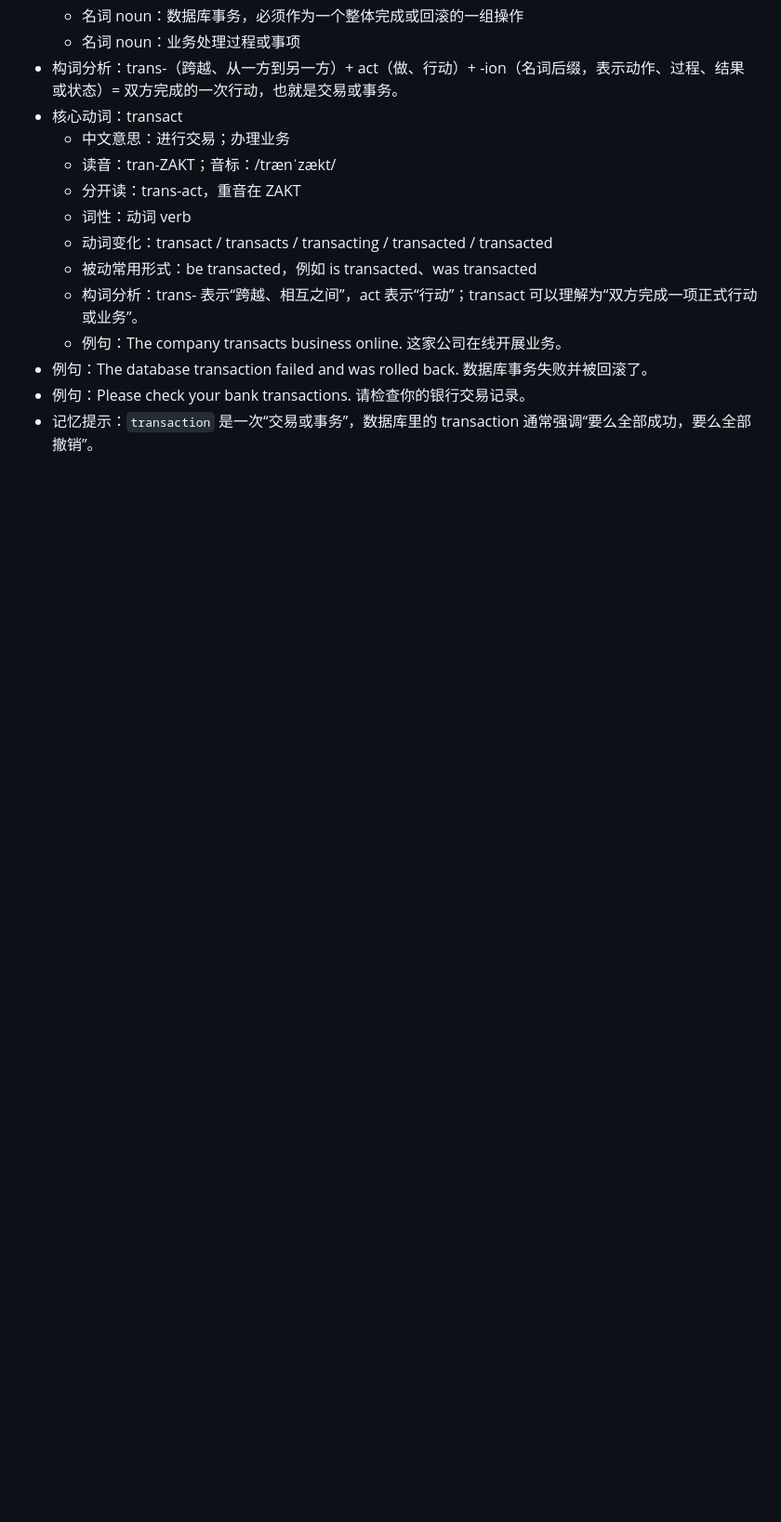
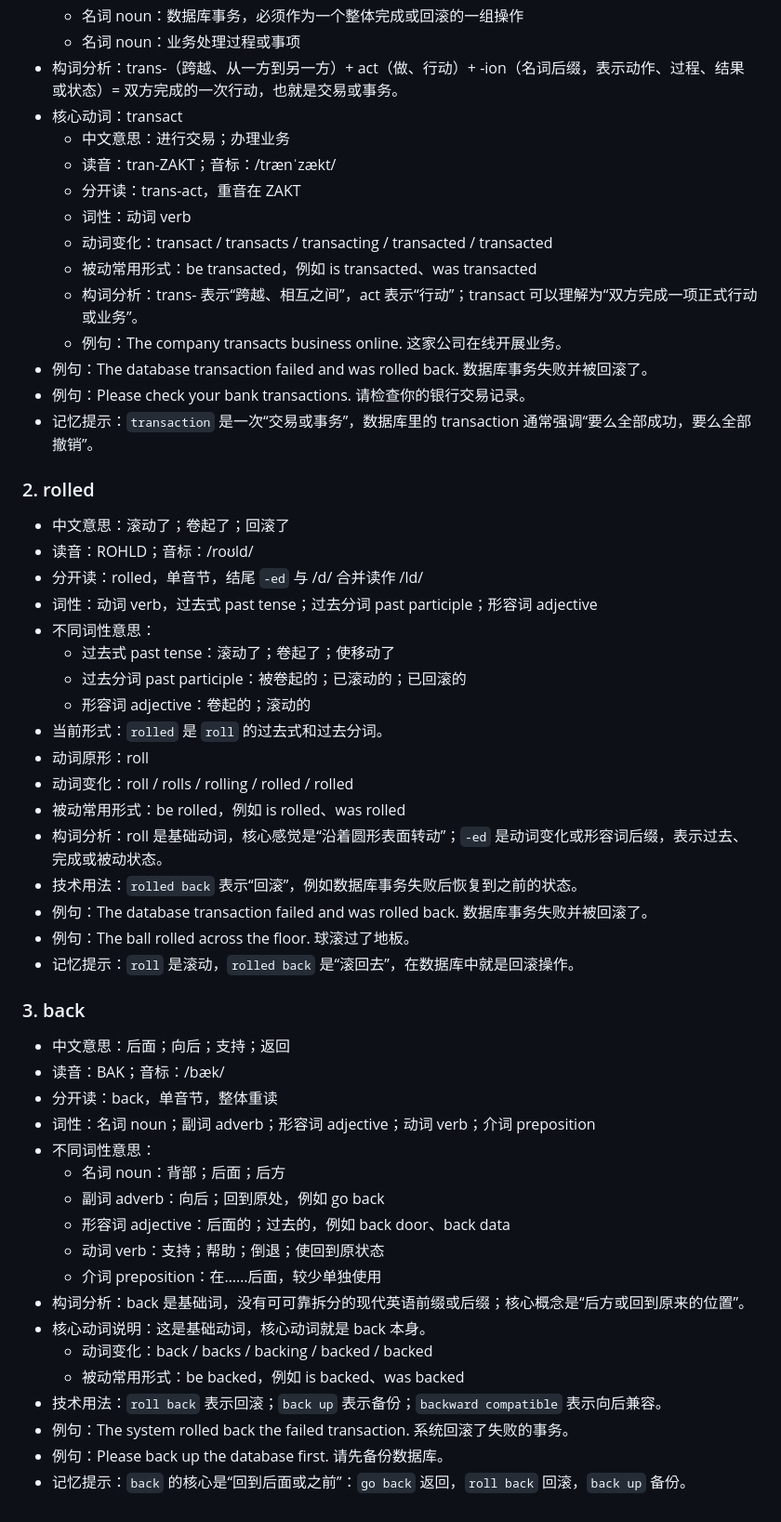
Before and after one commit to jikoufu/english-learning, a Markdown page: 英语学习.md, the part around the change. Shown at 93% size. Rendered like a GitHub page; blank space fills up the shorter version.

Commit message:
Add rolled and back vocabulary

```diff
--- a/英语学习.md
+++ b/英语学习.md
@@ -2524,3 +2524,44 @@
 - 例句：The database transaction failed and was rolled back. 数据库事务失败并被回滚了。
 - 例句：Please check your bank transactions. 请检查你的银行交易记录。
 - 记忆提示：`transaction` 是一次“交易或事务”，数据库里的 transaction 通常强调“要么全部成功，要么全部撤销”。
+
+### 2. rolled
+
+- 中文意思：滚动了；卷起了；回滚了
+- 读音：ROHLD；音标：/roʊld/
+- 分开读：rolled，单音节，结尾 `-ed` 与 /d/ 合并读作 /ld/
+- 词性：动词 verb，过去式 past tense；过去分词 past participle；形容词 adjective
+- 不同词性意思：
+  - 过去式 past tense：滚动了；卷起了；使移动了
+  - 过去分词 past participle：被卷起的；已滚动的；已回滚的
+  - 形容词 adjective：卷起的；滚动的
+- 当前形式：`rolled` 是 `roll` 的过去式和过去分词。
+- 动词原形：roll
+- 动词变化：roll / rolls / rolling / rolled / rolled
+- 被动常用形式：be rolled，例如 is rolled、was rolled
+- 构词分析：roll 是基础动词，核心感觉是“沿着圆形表面转动”；`-ed` 是动词变化或形容词后缀，表示过去、完成或被动状态。
+- 技术用法：`rolled back` 表示“回滚”，例如数据库事务失败后恢复到之前的状态。
+- 例句：The database transaction failed and was rolled back. 数据库事务失败并被回滚了。
+- 例句：The ball rolled across the floor. 球滚过了地板。
+- 记忆提示：`roll` 是滚动，`rolled back` 是“滚回去”，在数据库中就是回滚操作。
+
+### 3. back
+
+- 中文意思：后面；向后；支持；返回
+- 读音：BAK；音标：/bæk/
+- 分开读：back，单音节，整体重读
+- 词性：名词 noun；副词 adverb；形容词 adjective；动词 verb；介词 preposition
+- 不同词性意思：
+  - 名词 noun：背部；后面；后方
+  - 副词 adverb：向后；回到原处，例如 go back
+  - 形容词 adjective：后面的；过去的，例如 back door、back data
+  - 动词 verb：支持；帮助；倒退；使回到原状态
+  - 介词 preposition：在……后面，较少单独使用
+- 构词分析：back 是基础词，没有可可靠拆分的现代英语前缀或后缀；核心概念是“后方或回到原来的位置”。
+- 核心动词说明：这是基础动词，核心动词就是 back 本身。
+  - 动词变化：back / backs / backing / backed / backed
+  - 被动常用形式：be backed，例如 is backed、was backed
+- 技术用法：`roll back` 表示回滚；`back up` 表示备份；`backward compatible` 表示向后兼容。
+- 例句：The system rolled back the failed transaction. 系统回滚了失败的事务。
+- 例句：Please back up the database first. 请先备份数据库。
+- 记忆提示：`back` 的核心是“回到后面或之前”：`go back` 返回，`roll back` 回滚，`back up` 备份。
```
